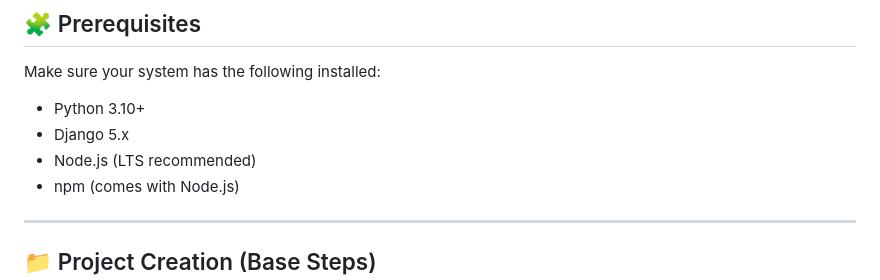
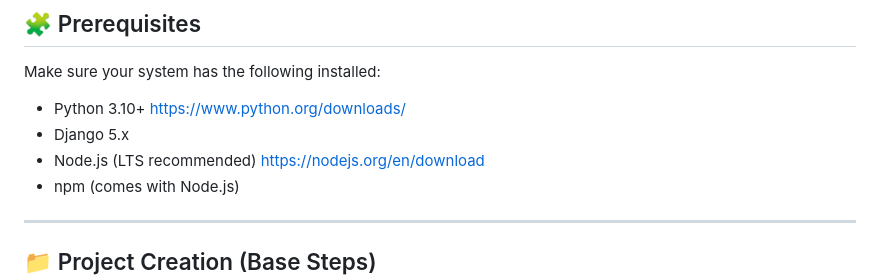
Before and after one commit to deepak12singh/compontes-tailwindcss-djnago, a Markdown page: README.md, the part around the change. Drawn GitHub-style.

Commit message:
Add download links for Python and Node.js

```diff
--- a/README.md
+++ b/README.md
@@ -17,9 +17,9 @@ That’s it. Tailwind is ready to use 🚀
 
 Make sure your system has the following installed:
 
-* Python 3.10+
+* Python 3.10+  https://www.python.org/downloads/
 * Django 5.x
-* Node.js (LTS recommended)
+* Node.js (LTS recommended)   https://nodejs.org/en/download
 * npm (comes with Node.js)
 
 ---
```
